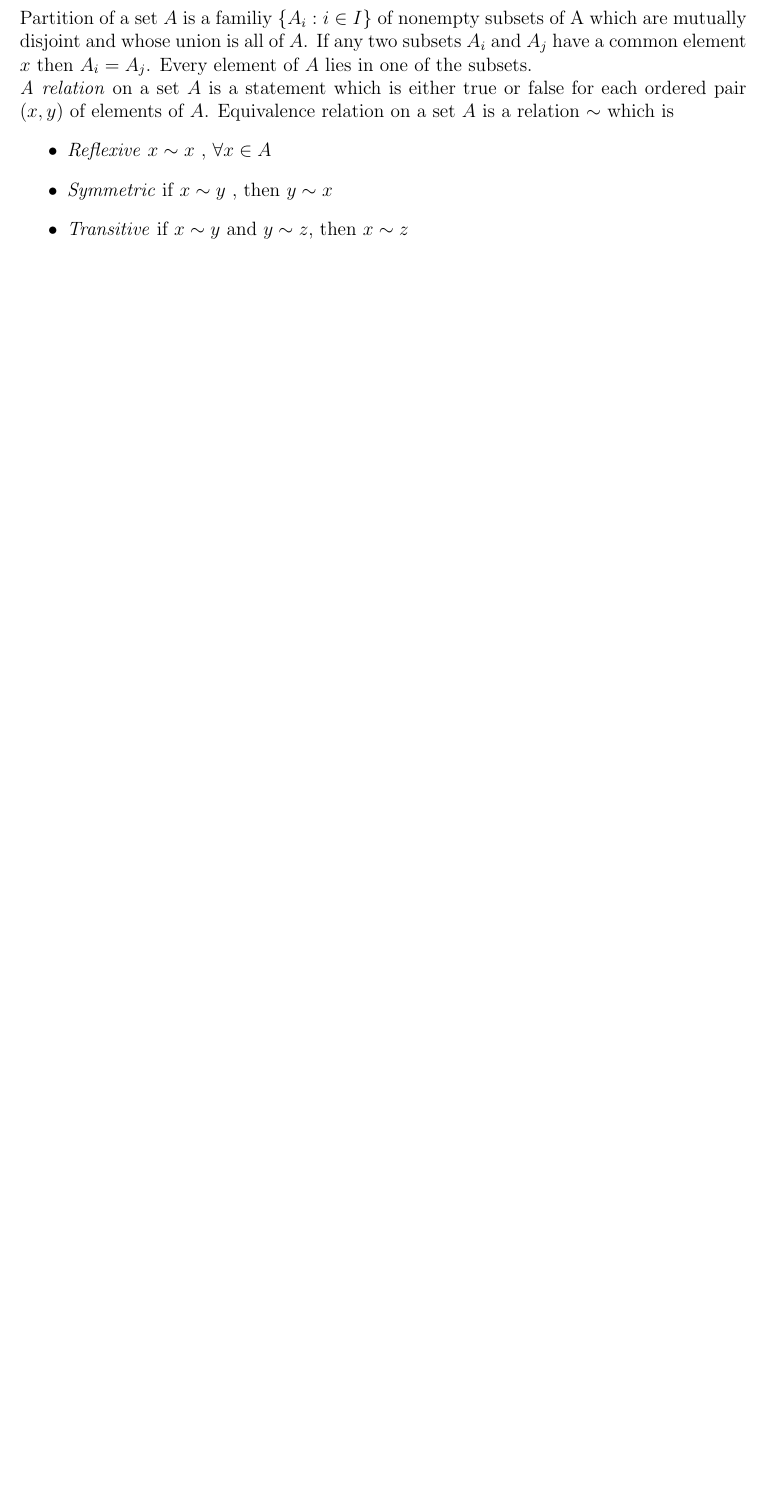
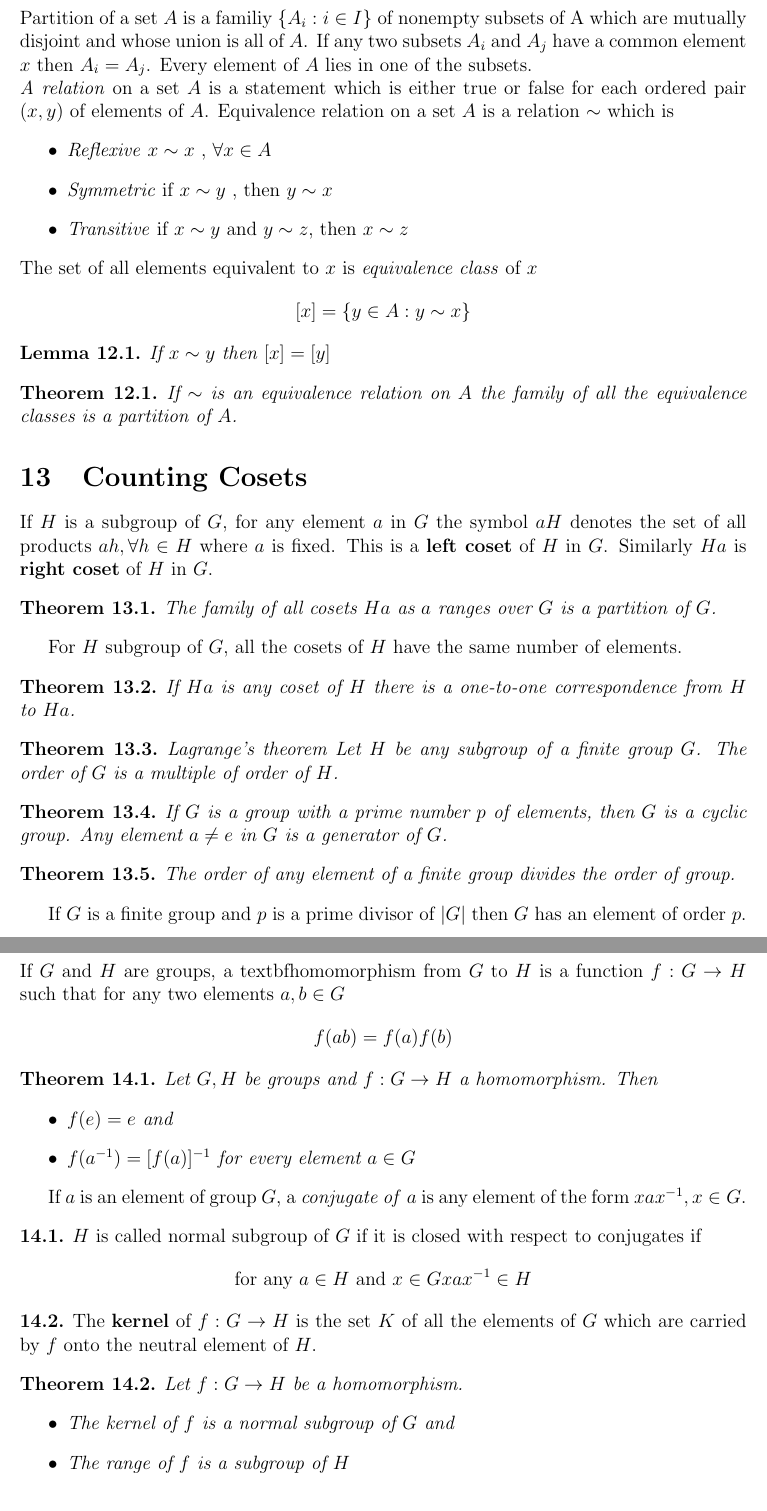
Before and after one commit to m5imunovic/math, a LaTeX document (AbstractAlgebra/aa_pinter_notes.tex): part of page 5 of 5 before the commit and two parts of pages 5 and 6 of 6 after it, the two joined at a grey line, cut so that both start at the same text, the shorter picture padded with empty space. Compiled offline with pdfLaTeX.

Commit message:
Added chapter 14

```diff
--- a/AbstractAlgebra/aa_pinter_notes.tex
+++ b/AbstractAlgebra/aa_pinter_notes.tex
@@ -14,6 +14,8 @@
 \newtheorem{axiom}{G}[]
 \theoremstyle{theorem}
 \newtheorem{theorem}{Theorem}[section]
+\theoremstyle{lemma}
+\newtheorem{lemma}{Lemma}[section]
 \begin{document}
 \maketitle
 
@@ -202,4 +204,63 @@ Equivalence relation on a set $A$ is a relation $\sim$ which is
     \item \textit{Symmetric} if $x \sim y$ , then $y \sim x$
     \item \textit{Transitive} if $x \sim y$ and $y \sim z$, then $x \sim z$
 \end{itemize}
+The set of all elements equivalent to $x$ is \textit{equivalence class} of $x$
+\begin{equation*}
+        [x] = \{y \in A : y \sim x\}
+\end{equation*}
+\begin{lemma}{}
+        If $x \sim y$ then $[x] = [y]$
+\end{lemma}
+\begin{theorem}
+        If $\sim$ is an equivalence relation on $A$ the family of all the equivalence classes is a partition of $A$.
+\end{theorem}
+\section{Counting Cosets}
+If $H$ is a subgroup of $G$, for any element $a$ in $G$ the symbol $aH$ denotes the set of all products $ah, \forall h \in H$ where $a$ is fixed. This is a \textbf{left coset} of $H$ in $G$. Similarly $Ha$ is \textbf{right coset} of $H$ in $G$.
+\begin{theorem}{}
+    The family of all cosets $Ha$ as $a$ ranges over $G$ is a partition of $G$.
+\end{theorem}
+For $H$ subgroup of $G$, all the cosets of $H$ have the same number of elements.
+\begin{theorem}{}
+    If $Ha$ is any coset of $H$ there is a one-to-one correspondence from $H$ to $Ha$.
+\end{theorem}
+\begin{theorem}{Lagrange's theorem}
+        Let $H$ be any subgroup of a finite group $G$. The order of $G$ is a multiple of order of $H$.
+\end{theorem}
+\begin{theorem}{}
+    If $G$ is a group with a prime number $p$ of elements, then $G$ is a cyclic group. Any element $a \neq e$ in $G$ is a generator of $G$.
+\end{theorem}
+\begin{theorem}{}
+        The order of any element of a finite group divides the order of group.
+\end{theorem}
+If $G$ is a finite group and $p$ is a prime divisor of $|G|$ then $G$ has an element of order $p$.
+\section{Homomorphisms}
+If $G$ and $H$ are groups, a textbf{homomorphism} from $G$ to $H$ is a function $f: G \to H$ such that for any two elements $a,b \in G$
+\begin{equation*}
+    f(ab) = f(a)f(b)
+\end{equation*}
+\begin{theorem}{}
+        Let $G, H$ be groups and $f: G \to H$ a homomorphism. Then
+        \begin{itemize}
+            \item $f(e) = e$ and
+            \item $f(a^{-1}) = [f(a)]^{-1}$ for every element $a \in G$
+        \end{itemize}
+\end{theorem}
+If $a$ is an element of group $G$, a \textit{conjugate of} $a$ is any element of the form $xax^{-1}, x \in G$.
+\begin{definition}{}
+$H$ is called normal subgroup of $G$ if it is closed with respect to conjugates if
+        \begin{equation*}
+                \text{for any } a \in H \text{ and } x \in G xax^{-1} \in H
+        \end{equation*}
+\end{definition}
+\begin{definition}{}
+        The \textbf{kernel} of $f: G \to H$ is the set $K$ of all the elements of $G$ which are carried by $f$ onto the neutral element of $H$.
+\end{definition}
+\begin{theorem}{}
+        Let $f: G \to H$ be a homomorphism.
+        \begin{itemize}
+            \item The kernel of $f$ is a normal subgroup of $G$ and
+            \item The range of $f$ is a subgroup of $H$
+        \end{itemize}
+\end{theorem}
+\section{Quotient Groups}
 \end{document}
```
